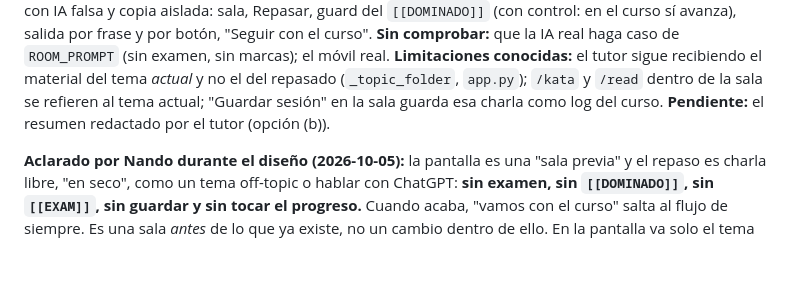
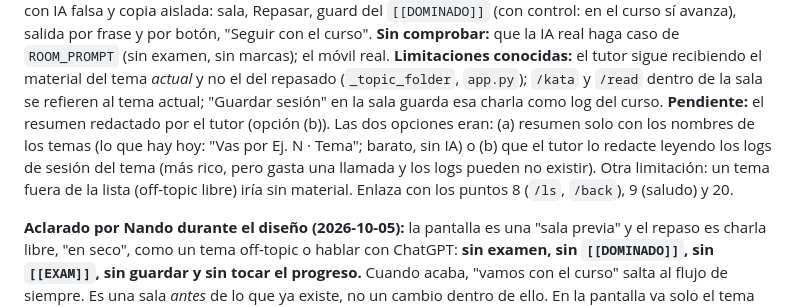
Before and after one commit to fvilpaz/MasterMind, a Markdown page: ROADMAP.md, the part around the change. Drawn GitHub-style; blank space fills up the shorter version.

Commit message:
docs(roadmap): restaurar la explicación de las opciones (a)/(b) del resumen, que se perdió al aclarar
Co-Authored-By: Claude Sonnet 5.5 <noreply@anthropic.com>

```diff
--- a/ROADMAP.md
+++ b/ROADMAP.md
@@ -421,7 +421,10 @@ app **ignora** `[[DOMINADO]]` (`send()`). La barra de arriba dice "Entrenamiento
 **Sin comprobar:** que la IA real haga caso de `ROOM_PROMPT` (sin examen, sin marcas); el móvil real.
 **Limitaciones conocidas:** el tutor sigue recibiendo el material del tema *actual* y no el del repasado
 (`_topic_folder`, `app.py`); `/kata` y `/read` dentro de la sala se refieren al tema actual; "Guardar sesión" en la
-sala guarda esa charla como log del curso. **Pendiente:** el resumen redactado por el tutor (opción (b)).
+sala guarda esa charla como log del curso. **Pendiente:** el resumen redactado por el tutor (opción (b)). Las dos opciones eran: (a) resumen solo con los nombres
+de los temas (lo que hay hoy: "Vas por Ej. N · Tema"; barato, sin IA) o (b) que el tutor lo redacte leyendo los logs de
+sesión del tema (más rico, pero gasta una llamada y los logs pueden no existir). Otra limitación: un tema fuera de la
+lista (off-topic libre) iría sin material. Enlaza con los puntos 8 (`/ls`, `/back`), 9 (saludo) y 20.
 
 **Aclarado por Nando durante el diseño (2026-10-05):** la pantalla es una "sala previa" y el repaso es charla libre,
 "en seco", como un tema off-topic o hablar con ChatGPT: **sin examen, sin `[[DOMINADO]]`, sin `[[EXAM]]`, sin guardar
```
